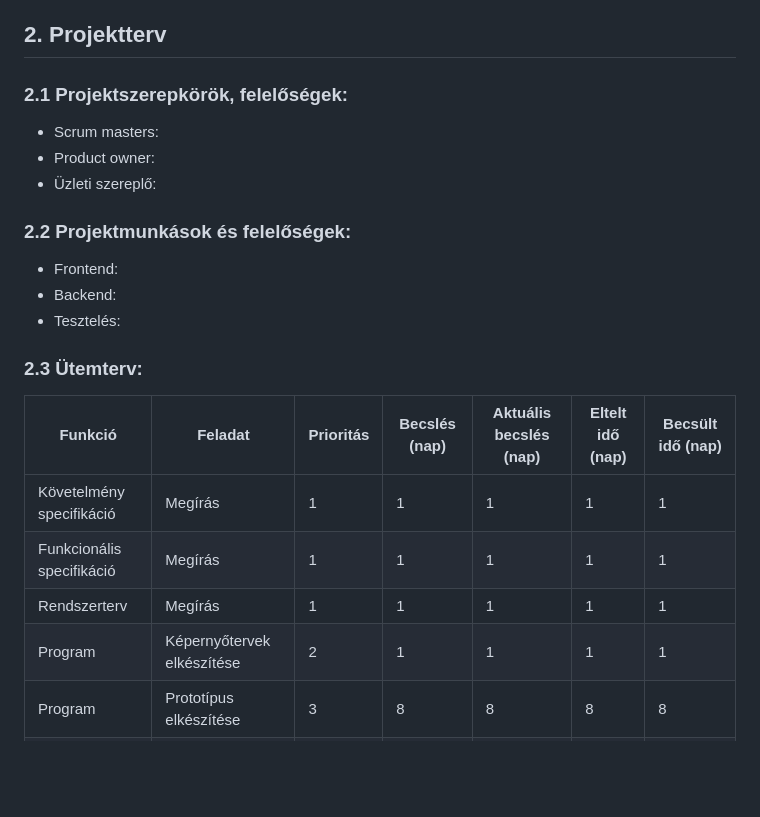
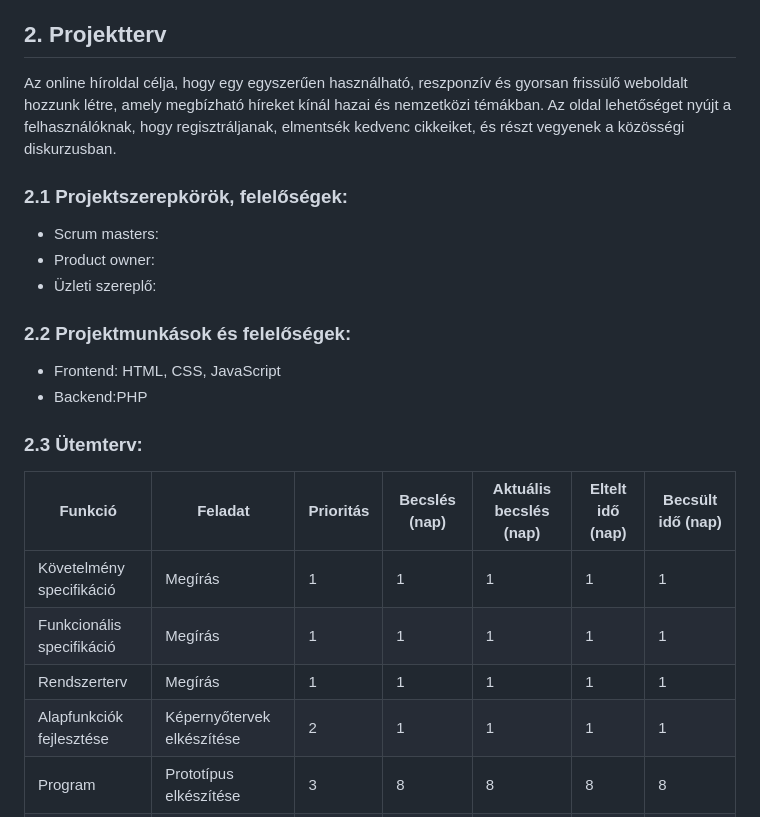
Before and after one commit to Drntth/AFP1Anonymous, a Markdown page: docs/rendszerterv.md, the part around the change. GitHub-like rendering; blank space fills up the shorter version.

```diff
--- a/docs/rendszerterv.md
+++ b/docs/rendszerterv.md
@@ -11,6 +11,7 @@ Nem célunk, hogy minden forrásból származó hírt automatikusan megjeleníts
 A rendszer célja tehát egy gyors, átlátható és megbízható hírportál létrehozása, amely releváns, naprakész információkat nyújt a felhasználóknak.
 
 ## 2. Projektterv
+Az online híroldal célja, hogy egy egyszerűen használható, reszponzív és gyorsan frissülő weboldalt hozzunk létre, amely megbízható híreket kínál hazai és nemzetközi témákban. Az oldal lehetőséget nyújt a felhasználóknak, hogy regisztráljanak, elmentsék kedvenc cikkeiket, és részt vegyenek a közösségi diskurzusban.
 
 ### 2.1 Projektszerepkörök, felelőségek:
    * Scrum masters:
@@ -18,9 +19,8 @@ A rendszer célja tehát egy gyors, átlátható és megbízható hírportál l
    * Üzleti szereplő:
 
 ### 2.2 Projektmunkások és felelőségek:
-   * Frontend:
-   * Backend:
-   * Tesztelés:
+   * Frontend: HTML, CSS, JavaScript
+   * Backend:PHP
 
 ### 2.3 Ütemterv:
 
@@ -29,7 +29,7 @@ A rendszer célja tehát egy gyors, átlátható és megbízható hírportál l
 |Követelmény specifikáció |Megírás                                 |         1 |             1 |                      1 |                1 |                   1 |
 |Funkcionális specifikáció|Megírás                                 |         1 |             1 |                      1 |                1 |                   1 |
 |Rendszerterv             |Megírás                                 |         1 |             1 |                      1 |                1 |                   1 |
-|Program                  |Képernyőtervek elkészítése              |         2 |             1 |                      1 |                1 |                   1 |
+|Alapfunkciók fejlesztése |Képernyőtervek elkészítése              |         2 |             1 |                      1 |                1 |                   1 |
 |Program                  |Prototípus elkészítése                  |         3 |             8 |                      8 |                8 |                   8 |
 |Program                  |Alapfunkciók elkészítése                |         3 |             8 |                      8 |                8 |                   8 |
 |Program                  |Tesztelés                               |         4 |             2 |                      2 |
```
